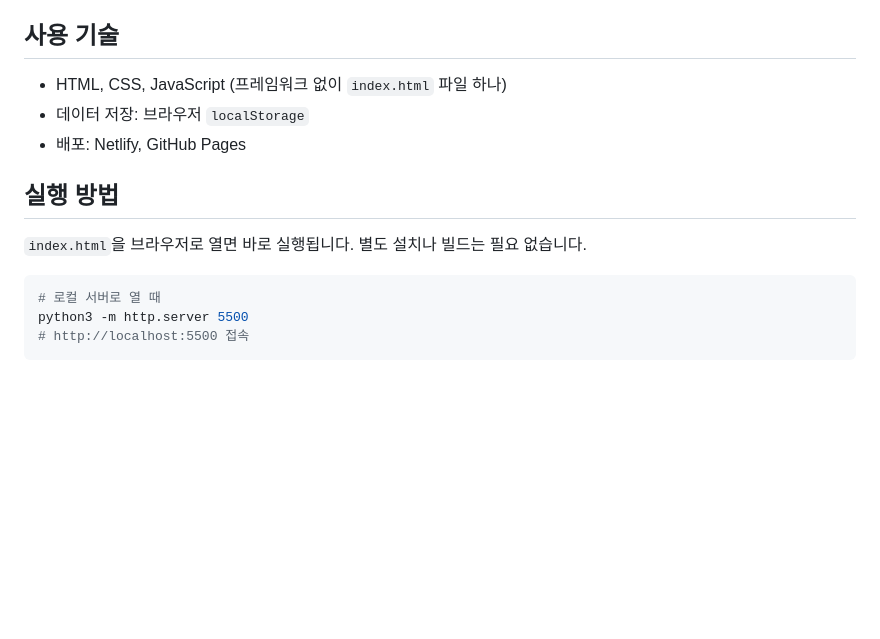
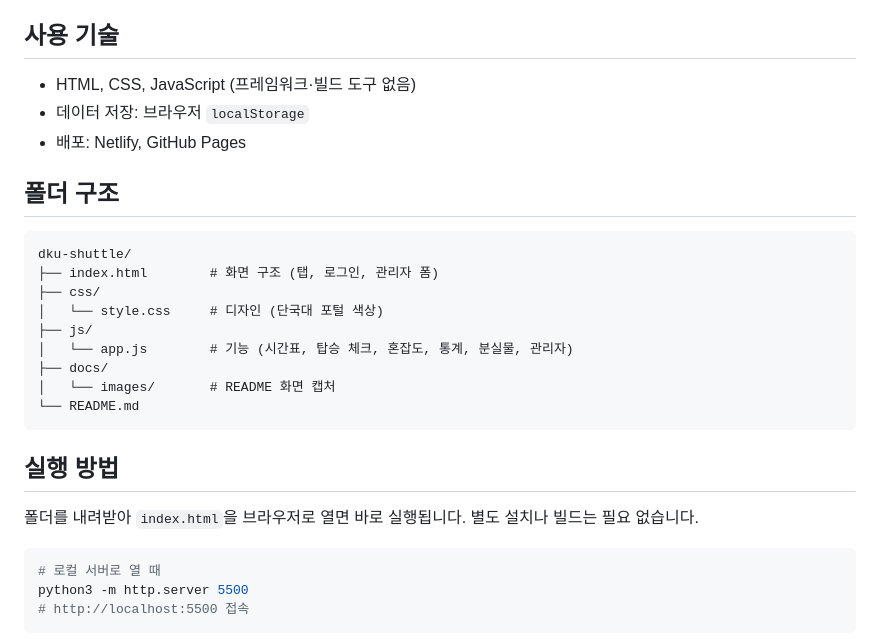
Before and after one commit to wjdtjdgml0415-ux/dku-shuttle, a Markdown page: README.md, the part around one of its changes. Rendered like a GitHub page; blank space fills up the shorter version.

````diff
--- a/README.md
+++ b/README.md
@@ -44,13 +56,27 @@
 
 ## 사용 기술
 
-- HTML, CSS, JavaScript (프레임워크 없이 `index.html` 파일 하나)
+- HTML, CSS, JavaScript (프레임워크·빌드 도구 없음)
 - 데이터 저장: 브라우저 `localStorage`
 - 배포: Netlify, GitHub Pages
 
+## 폴더 구조
+
+```
+dku-shuttle/
+├── index.html        # 화면 구조 (탭, 로그인, 관리자 폼)
+├── css/
+│   └── style.css     # 디자인 (단국대 포털 색상)
+├── js/
+│   └── app.js        # 기능 (시간표, 탑승 체크, 혼잡도, 통계, 분실물, 관리자)
+├── docs/
+│   └── images/       # README 화면 캡처
+└── README.md
+```
+
 ## 실행 방법
 
-`index.html`을 브라우저로 열면 바로 실행됩니다. 별도 설치나 빌드는 필요 없습니다.
+폴더를 내려받아 `index.html`을 브라우저로 열면 바로 실행됩니다. 별도 설치나 빌드는 필요 없습니다.
 
 ```bash
 # 로컬 서버로 열 때
````
Also changed, not shown: other parts of README.md (+12 -0 lines), docs/images/admin.png (added), docs/images/home.png (added), docs/images/lost.png (added), docs/images/stats.png (added), docs/images/week.png (added), 3 other files.
